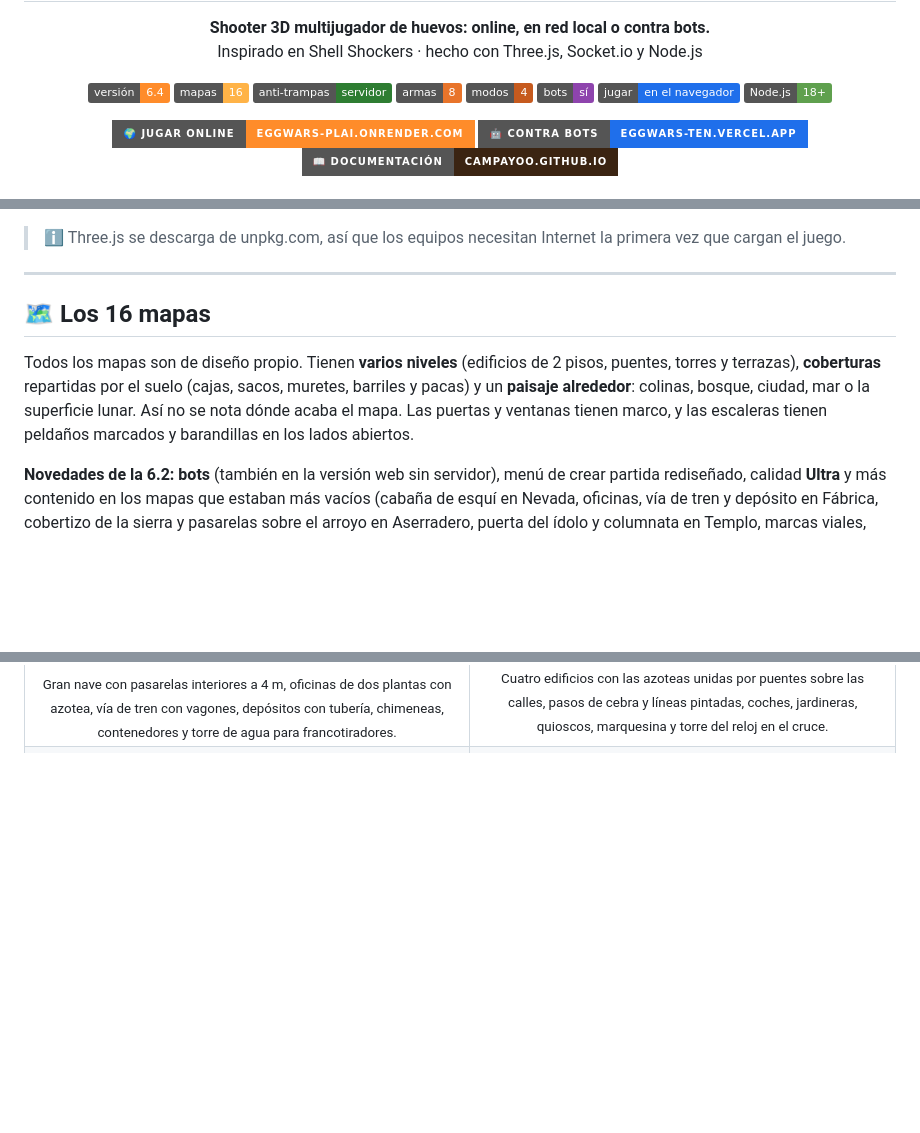
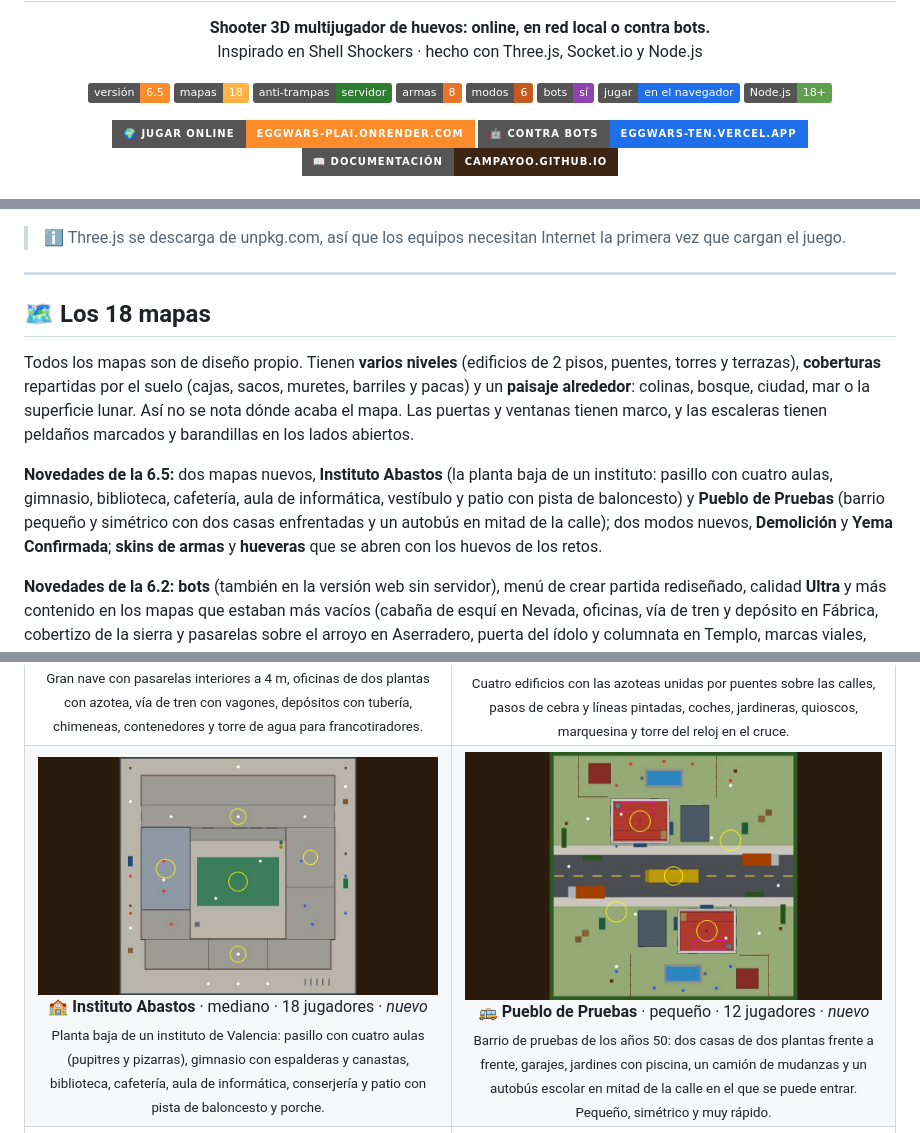
Before and after one commit to campayoo/EggWars, a Markdown page: README.md, 3 parts joined by grey strips. Rendered like a GitHub page; pictures changed too: docs/img/mapa-abastos.jpg (added), docs/img/mapa-pruebas.jpg (added); badges without logos; blank space fills up the shorter version.

```diff
--- a/README.md
+++ b/README.md
@@ -10,11 +10,11 @@
 </p>
 
 <p align="center">
-  <img src="https://img.shields.io/badge/versión-6.4-ff8c2a" alt="versión 6.4">
-  <img src="https://img.shields.io/badge/mapas-16-ffb347" alt="16 mapas">
+  <img src="https://img.shields.io/badge/versión-6.5-ff8c2a" alt="versión 6.5">
+  <img src="https://img.shields.io/badge/mapas-18-ffb347" alt="18 mapas">
   <img src="https://img.shields.io/badge/anti--trampas-servidor-2e7d32" alt="anti-trampas en el servidor">
   <img src="https://img.shields.io/badge/armas-8-e8742a" alt="8 armas">
-  <img src="https://img.shields.io/badge/modos-4-c65a1e" alt="4 modos">
+  <img src="https://img.shields.io/badge/modos-6-c65a1e" alt="6 modos">
   <img src="https://img.shields.io/badge/bots-sí-8e44ad" alt="con bots">
   <img src="https://img.shields.io/badge/jugar-en%20el%20navegador-1f6feb" alt="versión web sin servidor">
   <img src="https://img.shields.io/badge/Node.js-18%2B-5fa04e" alt="Node.js 18+">
@@ -75,9 +75,11 @@ Abre **http://localhost:3000**. Desde otros ordenadores de la misma red, usa la
 
 ---
 
-## 🗺️ Los 16 mapas
+## 🗺️ Los 18 mapas
 
 Todos los mapas son de diseño propio. Tienen **varios niveles** (edificios de 2 pisos, puentes, torres y terrazas), **coberturas** repartidas por el suelo (cajas, sacos, muretes, barriles y pacas) y un **paisaje alrededor**: colinas, bosque, ciudad, mar o la superficie lunar. Así no se nota dónde acaba el mapa. Las puertas y ventanas tienen marco, y las escaleras tienen peldaños marcados y barandillas en los lados abiertos.
+
+**Novedades de la 6.5:** dos mapas nuevos, **Instituto Abastos** (la planta baja de un instituto: pasillo con cuatro aulas, gimnasio, biblioteca, cafetería, aula de informática, vestíbulo y patio con pista de baloncesto) y **Pueblo de Pruebas** (barrio pequeño y simétrico con dos casas enfrentadas y un autobús en mitad de la calle); dos modos nuevos, **Demolición** y **Yema Confirmada**; **skins de armas** y **hueveras** que se abren con los huevos de los retos.
 
 **Novedades de la 6.2:** **bots** (también en la versión web sin servidor), menú de crear partida rediseñado, calidad **Ultra** y más contenido en los mapas que estaban más vacíos (cabaña de esquí en Nevada, oficinas, vía de tren y depósito en Fábrica, cobertizo de la sierra y pasarelas sobre el arroyo en Aserradero, puerta del ídolo y columnata en Templo, marcas viales, jardineras y quiosco en Centro), chimeneas o máquinas de aire acondicionado en las azoteas, rocas como cobertura natural, sacos en dos hileras y muretes con remate. Las barandillas de los puentes ahora se ven caladas (como funcionan: las balas las atraviesan).
 
@@ -90,6 +92,7 @@ Todos los mapas son de diseño propio. Tienen **varios niveles** (edificios de 2
 | <img src="docs/img/mapa-twotowers.jpg" width="440"><br>**🗼 Two Towers** · mediano · 18 jugadores<br><sub>Dos torres de tres plantas con escaleras interiores, unidas por un puente a 8 m de altura, puestos de guardia de dos pisos y rocas en los flancos.</sub> | <img src="docs/img/mapa-medina.jpg" width="440"><br>**🕌 Medina** · mediano · 18 jugadores<br><sub>Ciudad de arenisca: murallas con paseo y casetas, casas de dos pisos unidas por puentes, minaretes, arcadas y plaza con fuente.</sub> |
 | <img src="docs/img/mapa-alpine.jpg" width="440"><br>**🏔️ Nevada** · mediano · 18 jugadores · *nuevo*<br><sub>Aldea alpina: chalés de dos pisos, estanque helado con caseta de pesca, cabañas de alquiler de esquís con tejado transitable, torres del telesilla, rocas nevadas, muñecos de nieve y bosque de pinos.</sub> | <img src="docs/img/mapa-temple.jpg" width="440"><br>**🛕 Templo** · mediano · 18 jugadores · *nuevo*<br><sub>Pirámide escalonada en la selva con santuario en la cima, puertas de piedra con el ídolo del huevo dorado, columnatas en ruinas, arcos y torres de troncos unidas por puentes.</sub> |
 | <img src="docs/img/mapa-factory.jpg" width="440"><br>**🏭 Fábrica** · mediano · 18 jugadores · *nuevo*<br><sub>Gran nave con pasarelas interiores a 4 m, oficinas de dos plantas con azotea, vía de tren con vagones, depósitos con tubería, chimeneas, contenedores y torre de agua para francotiradores.</sub> | <img src="docs/img/mapa-downtown.jpg" width="440"><br>**🏙️ Centro** · mediano · 18 jugadores · *nuevo*<br><sub>Cuatro edificios con las azoteas unidas por puentes sobre las calles, pasos de cebra y líneas pintadas, coches, jardineras, quioscos, marquesina y torre del reloj en el cruce.</sub> |
+| <img src="docs/img/mapa-abastos.jpg" width="440"><br>**🏫 Instituto Abastos** · mediano · 18 jugadores · *nuevo*<br><sub>Planta baja de un instituto de Valencia: pasillo con cuatro aulas (pupitres y pizarras), gimnasio con espalderas y canastas, biblioteca, cafetería, aula de informática, conserjería y patio con pista de baloncesto y porche.</sub> | <img src="docs/img/mapa-pruebas.jpg" width="440"><br>**🚌 Pueblo de Pruebas** · pequeño · 12 jugadores · *nuevo*<br><sub>Barrio de pruebas de los años 50: dos casas de dos plantas frente a frente, garajes, jardines con piscina, un camión de mudanzas y un autobús escolar en mitad de la calle en el que se puede entrar. Pequeño, simétrico y muy rápido.</sub> |
 | <img src="docs/img/mapa-sawmill.jpg" width="440"><br>**🪓 Aserradero** · mediano · 18 jugadores · *nuevo*<br><sub>Serrería con altillo y tejado a dos aguas transitable, cobertizos con la sierra, arroyo con vados y pasarelas de tablones, pilas de troncos y torres de vigía en el bosque.</sub> | **🥚 ÑEMANAVE** · grande · 12 jugadores · *nuevo*<br><sub>La nave de Huevo Impostor, ahora para los tiros: combate en interiores por La Yema, 4 pasillos y 12 salas (hornos, caldera, granero, nidos…) con toda su decoración. Funciona en los 4 modos.</sub> |
 
 <sub>Las imágenes se generan directamente a partir de la geometría real de cada mapa (vista isométrica).</sub>
```
Also changed, not shown: other parts of README.md (+7 -3 lines), 11 other files.
